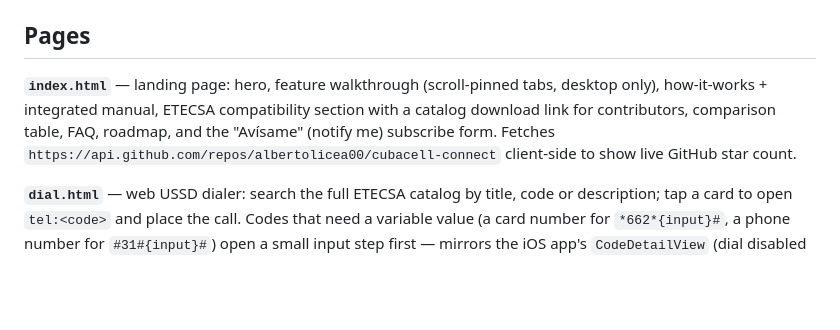
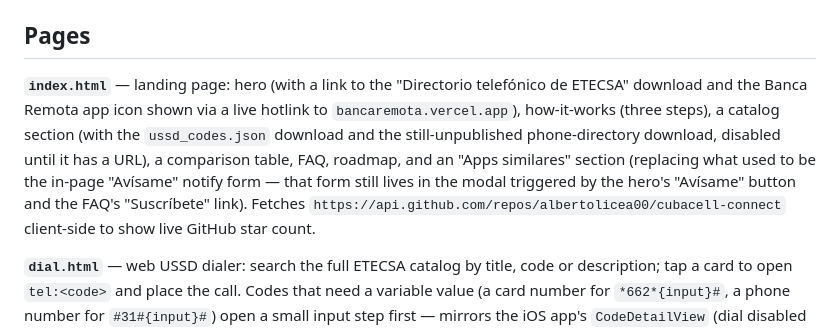
Before and after one commit to albertolicea00/CubaCellConnect-web, a Markdown page: README.md, the part around the change. GitHub-like rendering; blank space fills up the shorter version.

Commit message:
refactor(README.md): update landing page description for clarity and added resources

```diff
--- a/README.md
+++ b/README.md
@@ -26,7 +26,7 @@ Unlike [Banca Remota](https://github.com/albertolicea00/BancaRemota) (multi-bank
 
 ## Pages
 
-**`index.html`** — landing page: hero, feature walkthrough (scroll-pinned tabs, desktop only), how-it-works + integrated manual, ETECSA compatibility section with a catalog download link for contributors, comparison table, FAQ, roadmap, and the "Avísame" (notify me) subscribe form. Fetches `https://api.github.com/repos/albertolicea00/cubacell-connect` client-side to show live GitHub star count.
+**`index.html`** — landing page: hero (with a link to the "Directorio telefónico de ETECSA" download and the Banca Remota app icon shown via a live hotlink to `bancaremota.vercel.app`), how-it-works (three steps), a catalog section (with the `ussd_codes.json` download and the still-unpublished phone-directory download, disabled until it has a URL), a comparison table, FAQ, roadmap, and an "Apps similares" section (replacing what used to be the in-page "Avísame" notify form — that form still lives in the modal triggered by the hero's "Avísame" button and the FAQ's "Suscríbete" link). Fetches `https://api.github.com/repos/albertolicea00/cubacell-connect` client-side to show live GitHub star count.
 
 **`dial.html`** — web USSD dialer: search the full ETECSA catalog by title, code or description; tap a card to open `tel:<code>` and place the call. Codes that need a variable value (a card number for `*662*{input}#`, a phone number for `#31#{input}#`) open a small input step first — mirrors the iOS app's `CodeDetailView` (dial disabled until non-empty, `#` percent-encoded as `%23`). Same dark mode, notify form, and iOS install guide as the landing page. See **Offline support** below for how it gets its data and works with no connection.
 
```
